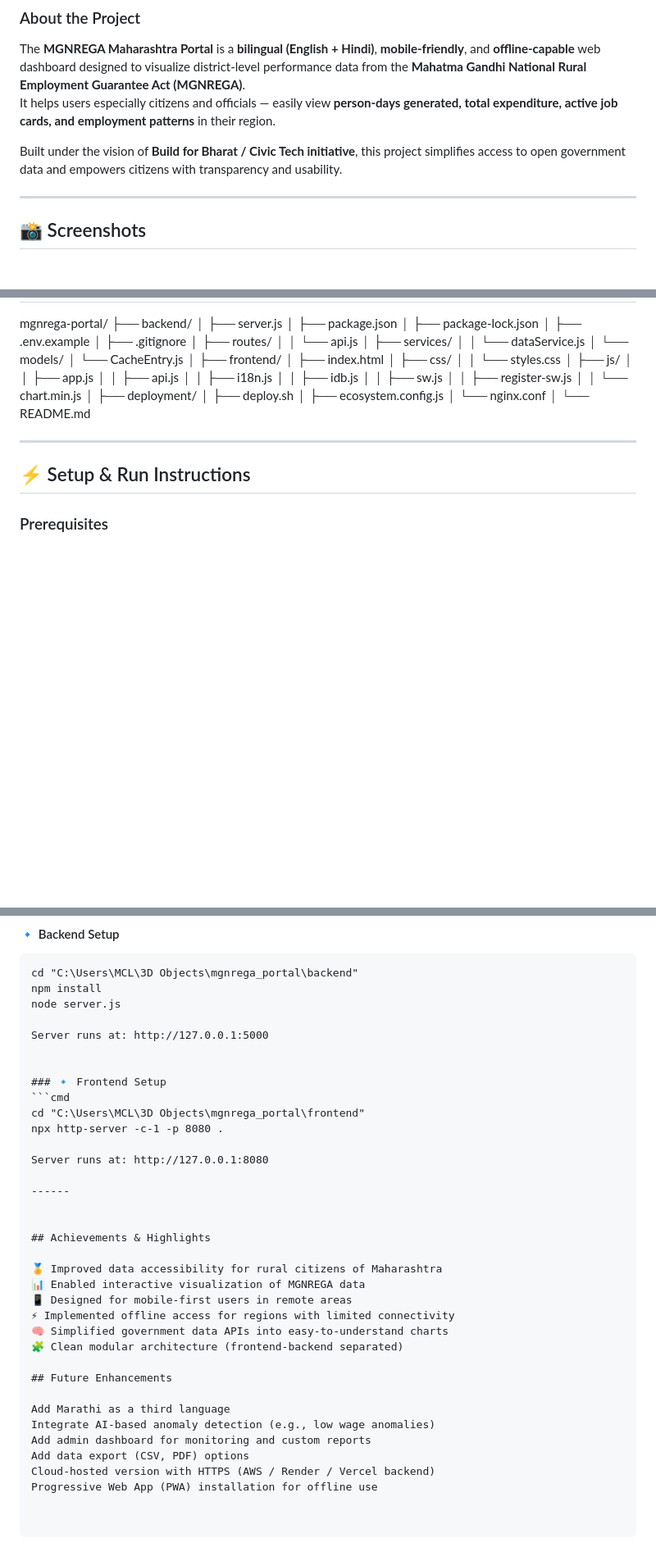
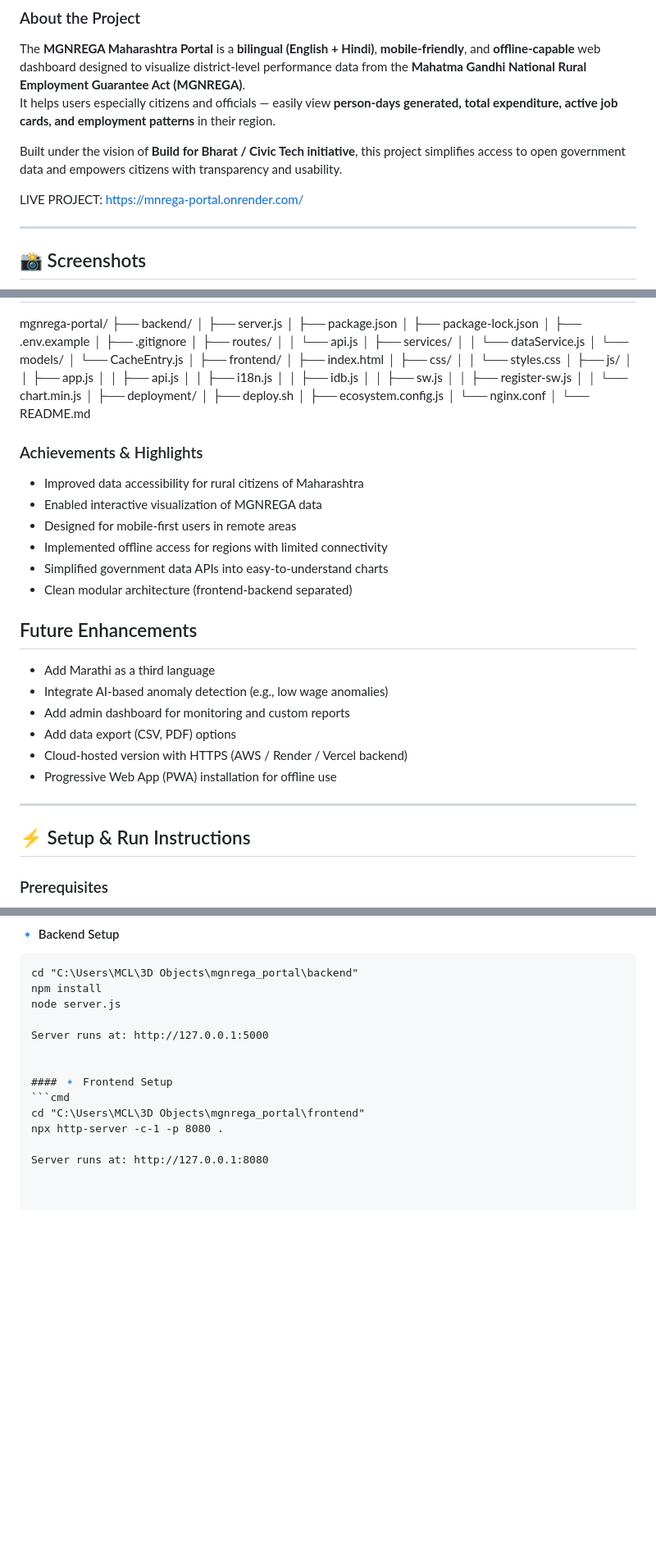
Before and after one commit to Radhikagarg20/Mnrega_portal, a Markdown page: README.md, 3 parts joined by grey strips. Shown at 82% size. Drawn GitHub-style; blank space fills up the shorter version.

````diff
--- a/README.md
+++ b/README.md
@@ -5,6 +5,9 @@ The **MGNREGA Maharashtra Portal** is a **bilingual (English + Hindi)**, **mobil
 It helps users especially citizens and officials — easily view **person-days generated, total expenditure, active job cards, and employment patterns** in their region.
 
 Built under the vision of **Build for Bharat / Civic Tech initiative**, this project simplifies access to open government data and empowers citizens with transparency and usability.
+
+
+LIVE PROJECT: https://mnrega-portal.onrender.com/
 
 ---
 
@@ -87,6 +90,26 @@ mgnrega-portal/
 └── README.md
 
 
+###  Achievements & Highlights
+
+- Improved data accessibility for rural citizens of Maharashtra
+- Enabled interactive visualization of MGNREGA data
+- Designed for mobile-first users in remote areas
+- Implemented offline access for regions with limited connectivity
+- Simplified government data APIs into easy-to-understand charts
+- Clean modular architecture (frontend-backend separated)
+
+
+## Future Enhancements
+
+- Add Marathi as a third language
+- Integrate AI-based anomaly detection (e.g., low wage anomalies)
+- Add admin dashboard for monitoring and custom reports
+- Add data export (CSV, PDF) options
+- Cloud-hosted version with HTTPS (AWS / Render / Vercel backend)
+- Progressive Web App (PWA) installation for offline use
+
+
 ---
 
 ## ⚡ Setup & Run Instructions
@@ -110,30 +133,9 @@ node server.js
 Server runs at: http://127.0.0.1:5000
 
 
-### 🔹 Frontend Setup
+#### 🔹 Frontend Setup
 ```cmd
 cd "C:\Users\MCL\3D Objects\mgnrega_portal\frontend"
 npx http-server -c-1 -p 8080 .
 
 Server runs at: http://127.0.0.1:8080
-
-------
-
-
-## Achievements & Highlights
-
-🏅 Improved data accessibility for rural citizens of Maharashtra
-📊 Enabled interactive visualization of MGNREGA data
-📱 Designed for mobile-first users in remote areas
-⚡ Implemented offline access for regions with limited connectivity
-🧠 Simplified government data APIs into easy-to-understand charts
-🧩 Clean modular architecture (frontend-backend separated)
-
-## Future Enhancements
-
-Add Marathi as a third language
-Integrate AI-based anomaly detection (e.g., low wage anomalies)
-Add admin dashboard for monitoring and custom reports
-Add data export (CSV, PDF) options
-Cloud-hosted version with HTTPS (AWS / Render / Vercel backend)
-Progressive Web App (PWA) installation for offline use
````
Also changed, not shown: other parts of README.md (+3 -3 lines).
